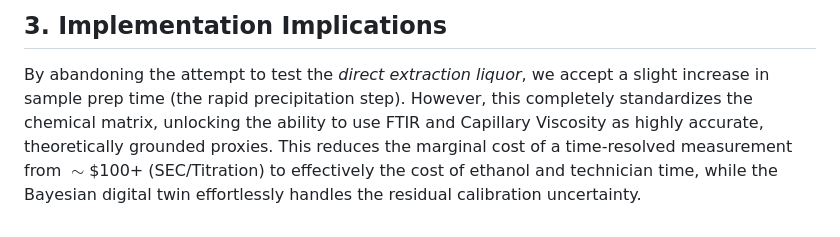
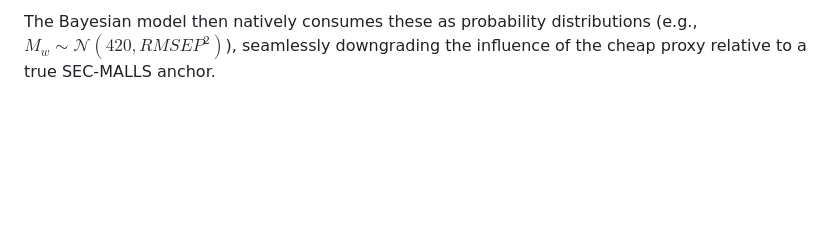
Before and after one commit to premzea/pectin-acid-hydrolisis-simulator, a Markdown page: docs/specifications/proxy_feasibility_matrix.md, the part around one of its changes. GitHub-like rendering; blank space fills up the shorter version.

```diff
--- a/docs/specifications/proxy_feasibility_matrix.md
+++ b/docs/specifications/proxy_feasibility_matrix.md
@@ -34,3 +34,2 @@ Only a small, mathematically selected subset of samples (the proxy calibration s
 
-## 3. Implementation Implications
-By abandoning the attempt to test the *direct extraction liquor*, we accept a slight increase in sample prep time (the rapid precipitation step). However, this completely standardizes the chemical matrix, unlocking the ability to use FTIR and Capillary Viscosity as highly accurate, theoretically grounded proxies. This reduces the marginal cost of a time-resolved measurement from $\sim$\$100+ (SEC/Titration) to effectively the cost of ethanol and technician time, while the Bayesian digital twin effortlessly handles the residual calibration uncertainty.
+The Bayesian model then natively consumes these as probability distributions (e.g., $M_w \sim \mathcal{N}(420, RMSEP^2)$), seamlessly downgrading the influence of the cheap proxy relative to a true SEC-MALLS anchor.
```
Also changed, not shown: other parts of docs/specifications/proxy_feasibility_matrix.md (+23 -23 lines), docs/specifications/proxy_measurement_architecture.md (+26 -25 lines).
